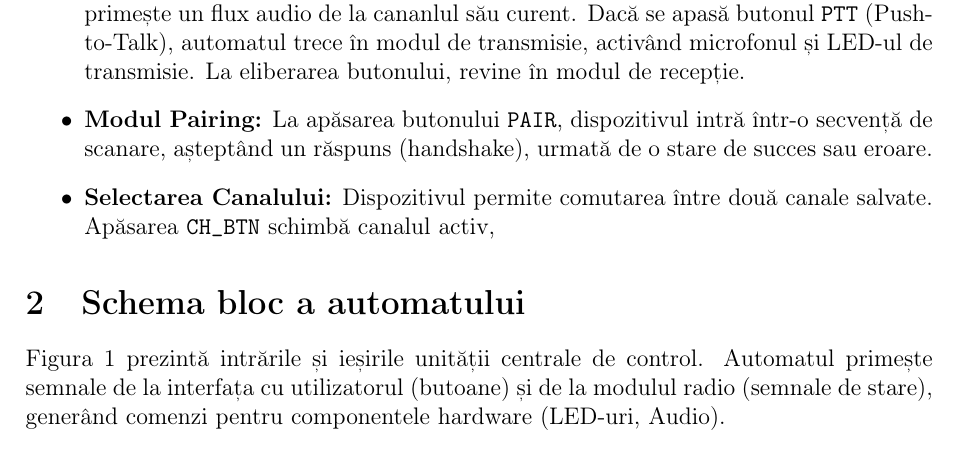
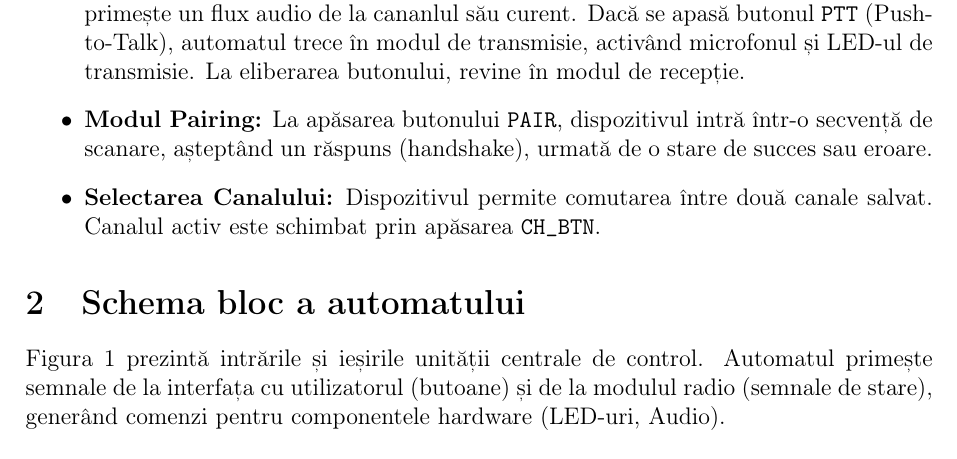
Before and after one commit to ericsandu/WalkieTalkiePL, a LaTeX document (main.tex, which reads description.tex): part of page 3 of 9, cut so that both start at the same text. Compiled offline with pdfLaTeX.

Commit message:
change phrasing and recompile pdf

```diff
--- a/description.tex
+++ b/description.tex
@@ -18,5 +18,5 @@ semnalele de intrare. Comportamentul dispozitivului este dictat prin următoarel
     așteptând un răspuns (handshake), urmată de o stare de succes sau eroare.
 
     \item \textbf{Selectarea Canalului:} Dispozitivul permite comutarea între
-    două canale salvate. Apăsarea \texttt{CH\_BTN} schimbă canalul activ,
+    două canale salvat. Canalul activ este schimbat prin apăsarea \texttt{CH\_BTN}.
 \end{itemize}
```
Also changed, not shown: main.pdf.
